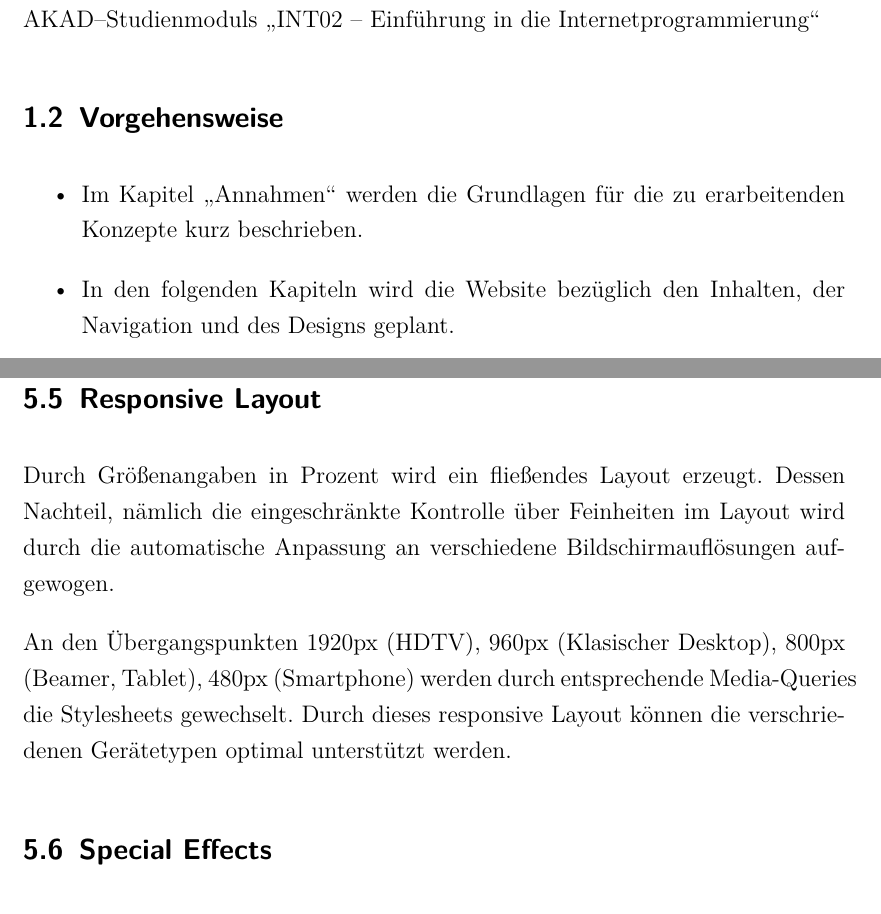
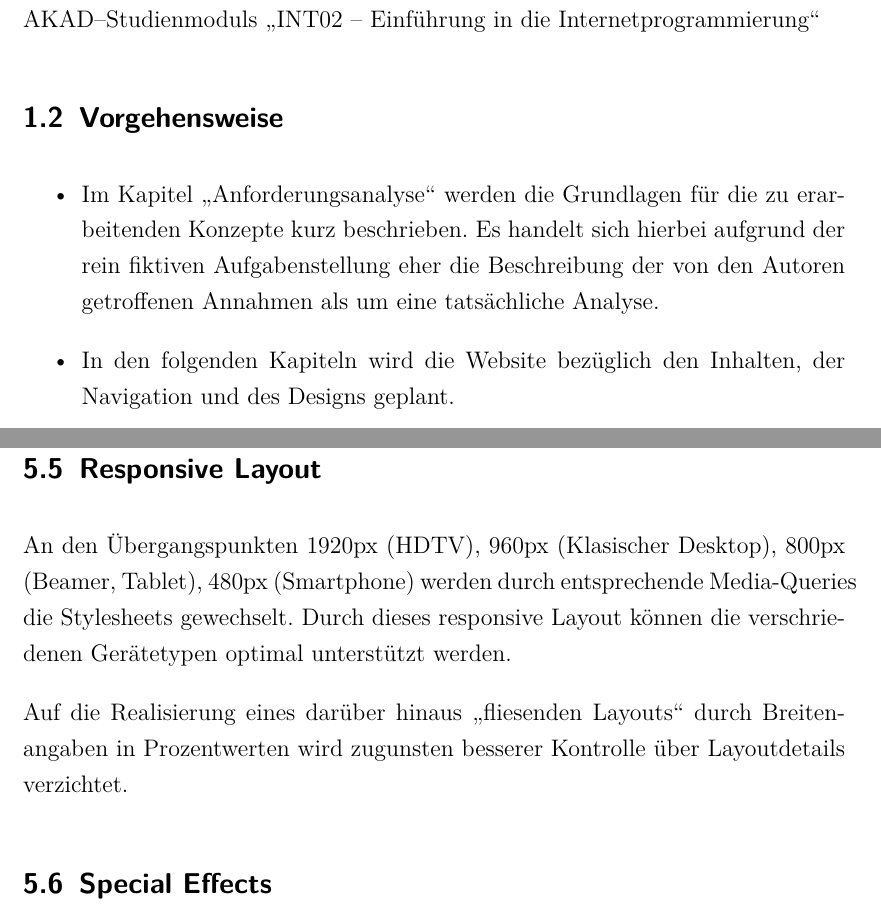
Before and after one commit to stwaidele/INT02-Assignment, a LaTeX problem sheet (INT02-Assignment.tex, which reads Einleitung.tex, designkonzept.tex): two parts of pages 4 and 13 of 18, joined at a grey line, cut so that both start at the same text. Compiled offline with pdfLaTeX; the source files are stored in an older character set and shown here as Unicode.

Commit message:
Kleinigkeiten

```diff
--- a/Einleitung.tex
+++ b/Einleitung.tex
@@ -10,7 +10,9 @@ Das Ziel dieser Arbeit ergibt sich direkt aus der Aufgabenstellung im Rahmen des
 \subsection{Vorgehensweise}
 
 \begin{itemize}
-	\item Im Kapitel "`Annahmen"' werden die Grundlagen für die zu erarbeitenden Konzepte kurz beschrieben.
+	\item Im Kapitel "`Anforderungsanalyse"' werden die Grundlagen für die zu erarbeitenden Konzepte kurz beschrieben.
+				Es handelt sich hierbei aufgrund der rein fiktiven Aufgabenstellung eher die Beschreibung der von den Autoren
+				getroffenen Annahmen als um eine tatsächliche Analyse.
 	\item In den folgenden Kapiteln wird die Website bezüglich den Inhalten, der Navigation und des Designs geplant.
 	\item Jeder der beiden Autoren realisiert eine konkrete Seite und beschreibt die hierzu eingesetzten Methoden.
 \end{itemize}
--- a/designkonzept.tex
+++ b/designkonzept.tex
@@ -45,11 +45,10 @@ Aus Gründen der Barrierefreiheit ist jeder Grafik ein aussagekräftiges ALT-Att
 
 \subsection{Responsive Layout}
 
-Durch Größenangaben in Prozent wird ein fließendes Layout erzeugt. Dessen Nachteil, nämlich die eingeschränkte Kontrolle über Feinheiten im Layout
-wird durch die automatische Anpassung an verschiedene Bildschirmauflösungen aufgewogen.
-
 An den Übergangspunkten 1920px (HDTV), 960px (Klasischer Desktop), 800px (Beamer, Tablet), 480px (Smartphone) werden durch entsprechende Media-Queries die
 Stylesheets gewechselt. Durch dieses responsive Layout können die verschriedenen Gerätetypen optimal unterstützt werden.
+
+Auf die Realisierung eines darüber hinaus "`fliesenden Layouts"' durch Breitenangaben in Prozentwerten wird zugunsten besserer Kontrolle über Layoutdetails verzichtet.
 
 \subsection{Special Effects}
 
```
Also changed, not shown: Einleitung.tex (2 more changed lines), 2 other files.
